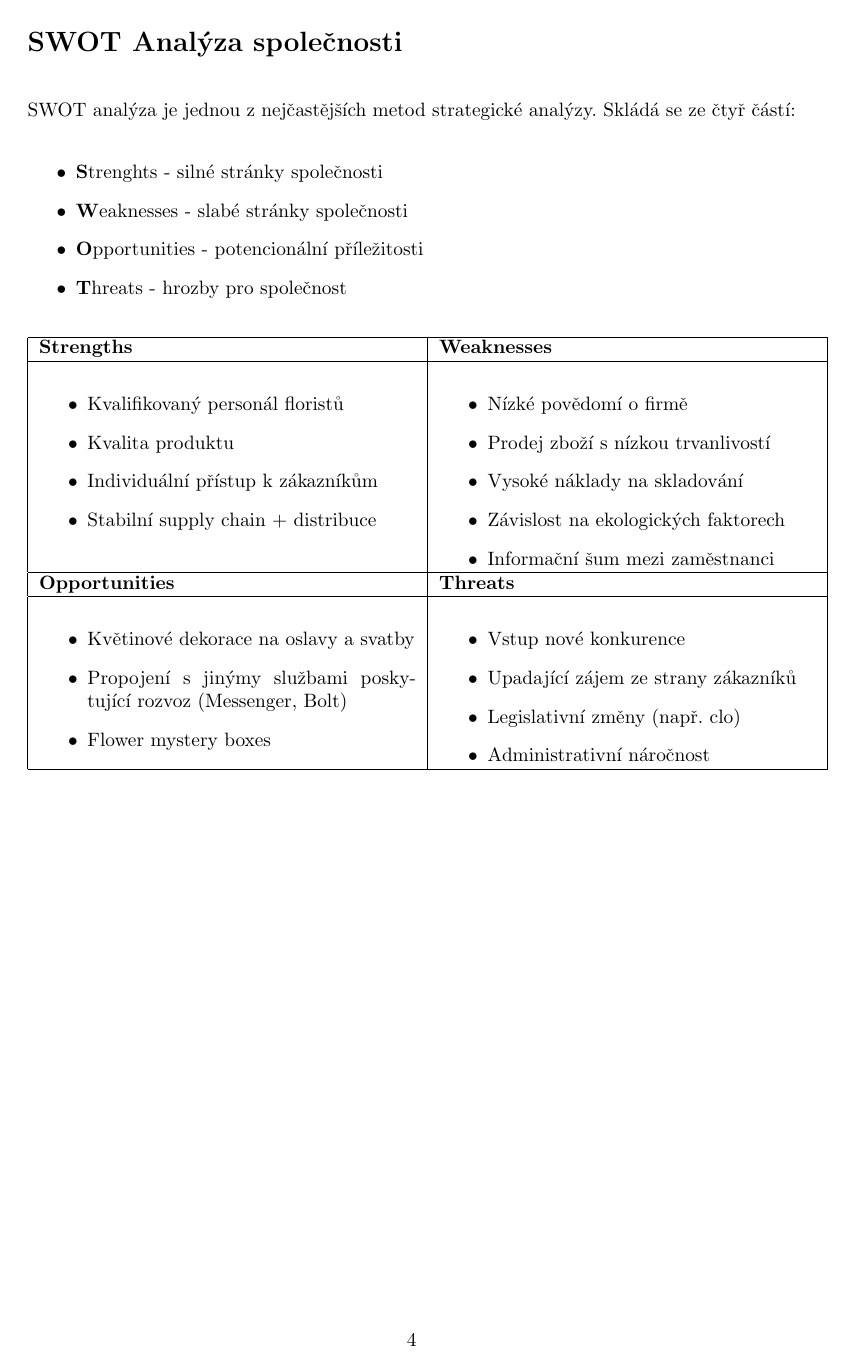
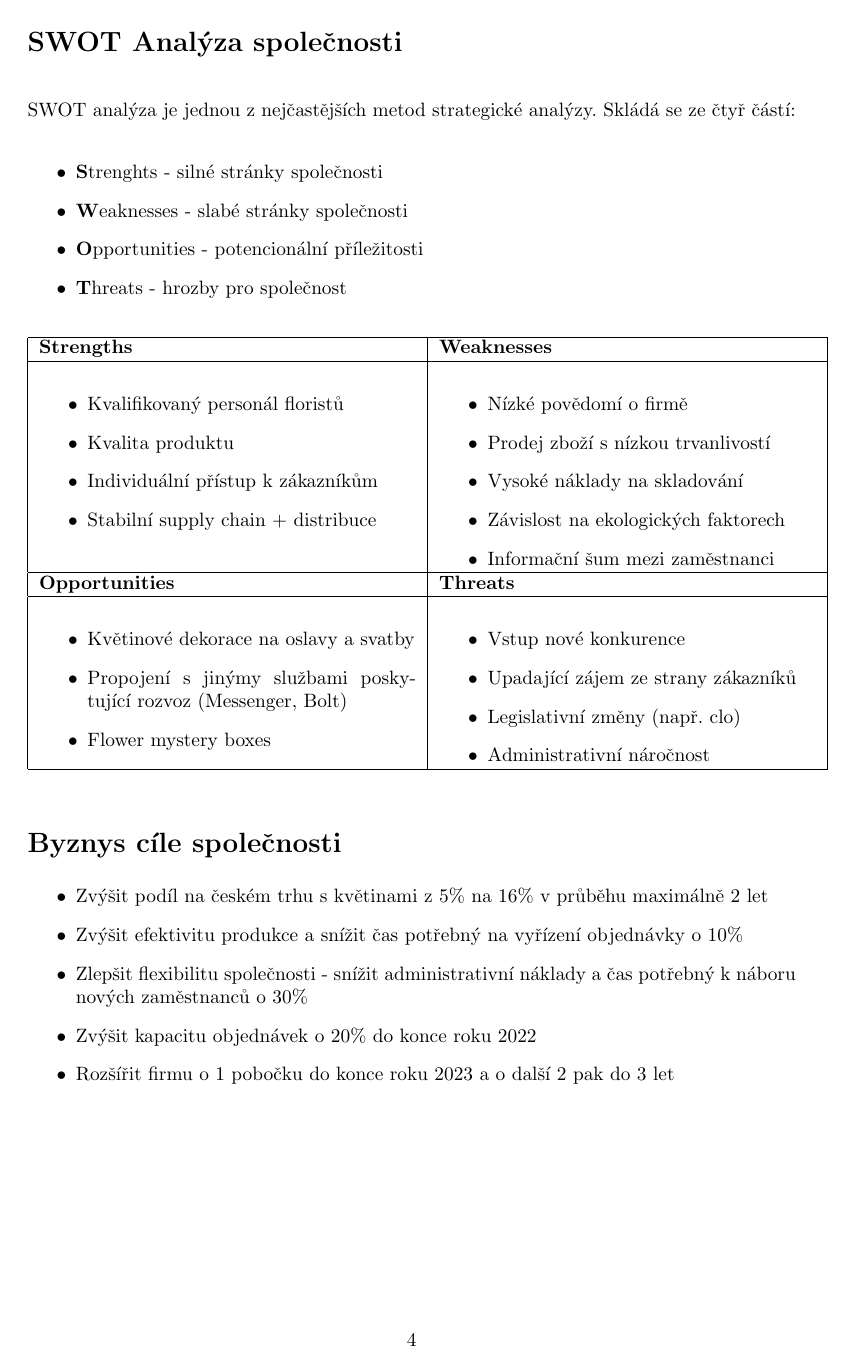
Before and after one commit to jirkavrba/4it216, a LaTeX document (dokument-zadavatele.tex): page 4 of 4 before the commit and page 4 of 6 after it. Compiled offline with pdfLaTeX.

Commit message:
Business cíle + business model canvas

```diff
--- a/dokument-zadavatele.tex
+++ b/dokument-zadavatele.tex
@@ -1,6 +1,12 @@
 \documentclass{article}
 \usepackage[utf8]{inputenc}
 \usepackage[czech]{babel}
+\usepackage{multirow}
+\usepackage{tikz}
+\usepackage{lscape}
+\usepackage{rotating}
+\usepackage{graphicx}
+\graphicspath{ {./images/} }
 
 \usepackage[%
     left=1.50in,%
@@ -122,3 +128,11 @@ Skládá se ze čtyř částí:
     \end{tabular}
 \end{table*}
 
+\section*{Byznys cíle společnosti}
+\begin{itemize}
+    \item Zvýšit podíl na českém trhu s květinami z 5\% na 16\% v průběhu maximálně 2 let
+    \item Zvýšit efektivitu produkce a snížit čas potřebný na vyřízení objednávky o 10\%
+    \item Zlepšit flexibilitu společnosti - snížit administrativní náklady a čas potřebný k náboru nových zaměstnanců o 30\%
+    \item Zvýšit kapacitu objednávek o 20\% do konce roku 2022
+    \item Rozšířit firmu o 1 pobočku do konce roku 2023 a o další 2 pak do 3 let
+\end{itemize}
```
Also changed, not shown: Business Model Canvas Creator.pdf (added), Business Model Canvas Creator.svg (added), dokument-zadavatele.tex (10 more changed lines), 1 other file.
